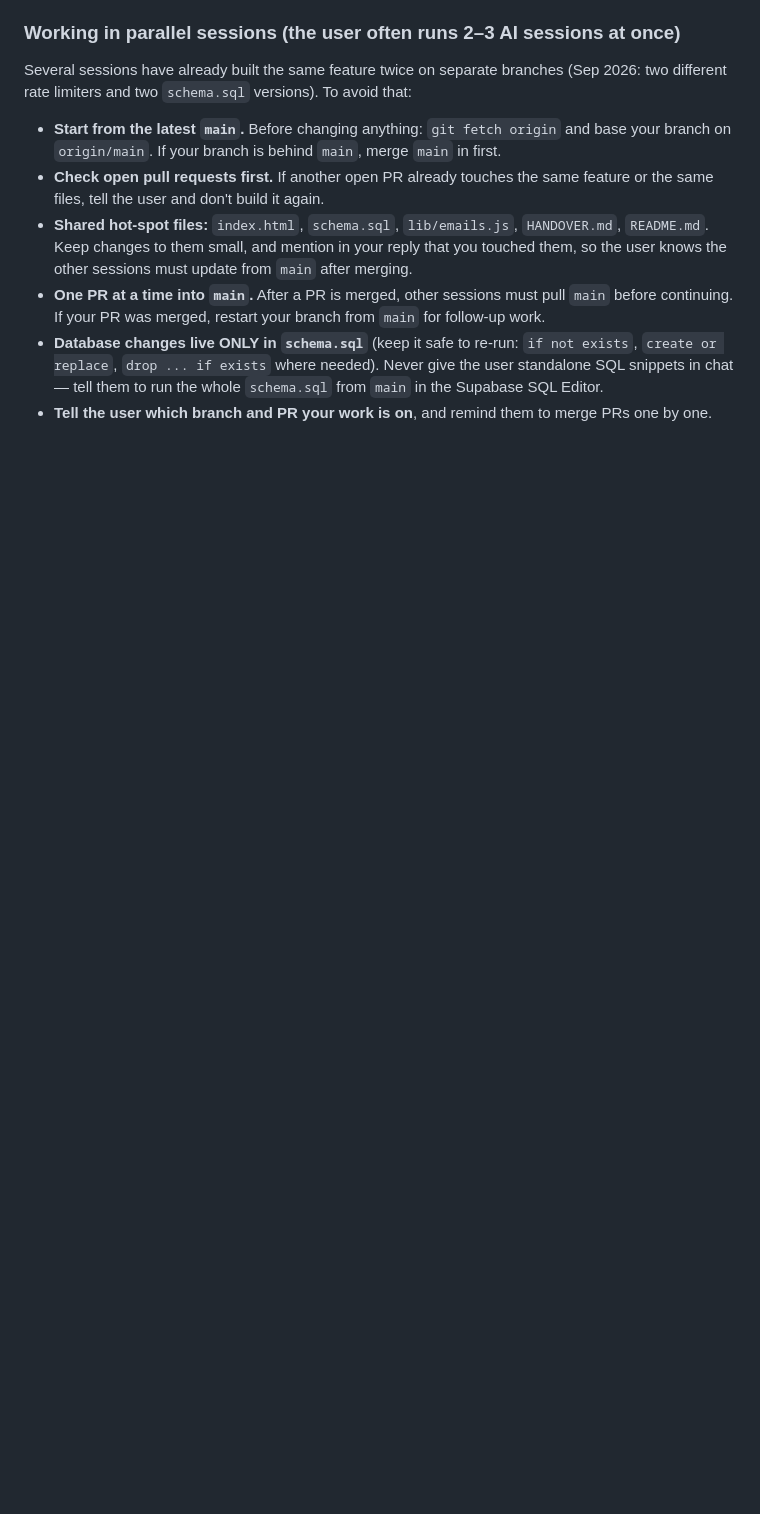
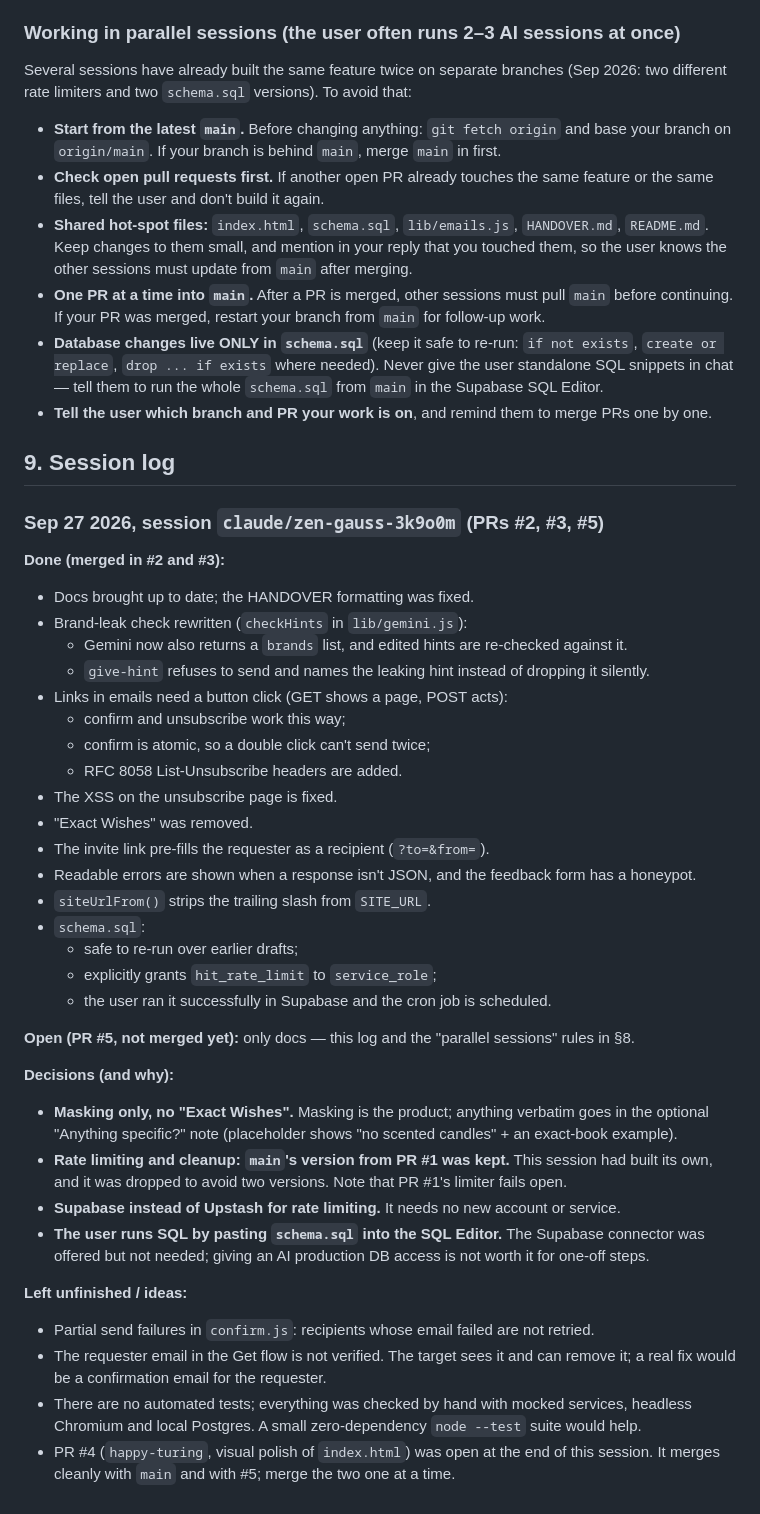
Before and after one commit to domenvrscaj6-hue/hint-and-seek, a Markdown page: HANDOVER.md, the part around the change. Drawn GitHub-style; blank space fills up the shorter version.

Commit message:
docs(handover): session log — done, open, decisions
Co-Authored-By: Claude Opus 5.5 <noreply@anthropic.com>
Claude-Session: https://claude.ai/code/session_01JeeefFGS4icy6iYiALcNs9

```diff
--- a/HANDOVER.md
+++ b/HANDOVER.md
@@ -193,3 +193,46 @@ Several sessions have already built the same feature twice on separate branches
   SQL Editor.
 - **Tell the user which branch and PR your work is on**, and remind them to merge PRs one
   by one.
+
+## 9. Session log
+
+### Sep 27 2026, session `claude/zen-gauss-3k9o0m` (PRs #2, #3, #5)
+
+**Done (merged in #2 and #3):**
+- Docs brought up to date; the HANDOVER formatting was fixed.
+- Brand-leak check rewritten (`checkHints` in `lib/gemini.js`):
+  - Gemini now also returns a `brands` list, and edited hints are re-checked against it.
+  - `give-hint` refuses to send and names the leaking hint instead of dropping it silently.
+- Links in emails need a button click (GET shows a page, POST acts):
+  - confirm and unsubscribe work this way;
+  - confirm is atomic, so a double click can't send twice;
+  - RFC 8058 List-Unsubscribe headers are added.
+- The XSS on the unsubscribe page is fixed.
+- "Exact Wishes" was removed.
+- The invite link pre-fills the requester as a recipient (`?to=&from=`).
+- Readable errors are shown when a response isn't JSON, and the feedback form has a honeypot.
+- `siteUrlFrom()` strips the trailing slash from `SITE_URL`.
+- `schema.sql`:
+  - safe to re-run over earlier drafts;
+  - explicitly grants `hit_rate_limit` to `service_role`;
+  - the user ran it successfully in Supabase and the cron job is scheduled.
+
+**Open (PR #5, not merged yet):** only docs — this log and the "parallel sessions" rules in §8.
+
+**Decisions (and why):**
+- **Masking only, no "Exact Wishes".** Masking is the product; anything verbatim goes in the
+  optional "Anything specific?" note (placeholder shows "no scented candles" + an exact-book example).
+- **Rate limiting and cleanup: `main`'s version from PR #1 was kept.** This session had built
+  its own, and it was dropped to avoid two versions. Note that PR #1's limiter fails open.
+- **Supabase instead of Upstash for rate limiting.** It needs no new account or service.
+- **The user runs SQL by pasting `schema.sql` into the SQL Editor.** The Supabase connector was
+  offered but not needed; giving an AI production DB access is not worth it for one-off steps.
+
+**Left unfinished / ideas:**
+- Partial send failures in `confirm.js`: recipients whose email failed are not retried.
+- The requester email in the Get flow is not verified. The target sees it and can remove it;
+  a real fix would be a confirmation email for the requester.
+- There are no automated tests; everything was checked by hand with mocked services,
+  headless Chromium and local Postgres. A small zero-dependency `node --test` suite would help.
+- PR #4 (`happy-turing`, visual polish of `index.html`) was open at the end of this session. It
+  merges cleanly with `main` and with #5; merge the two one at a time.
```
